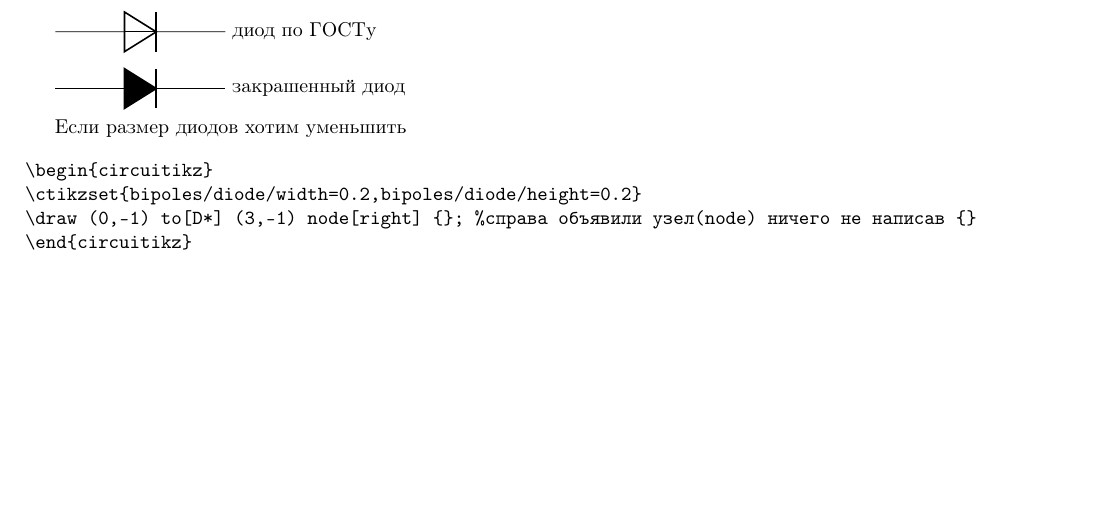
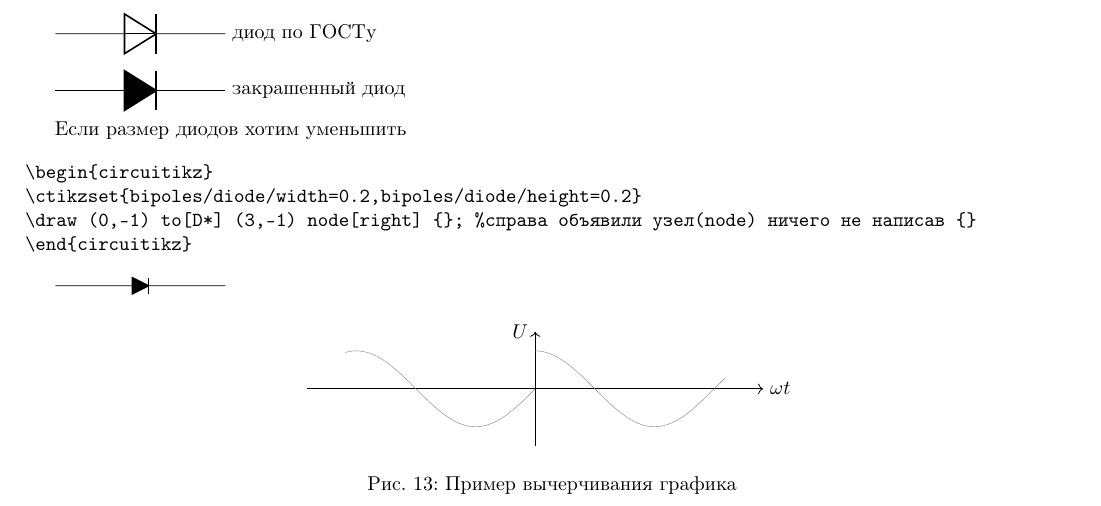
Before and after one commit to trot-t/power_electronics_virtual_labs, a LaTeX document (pract2.tex): part of page 2 of 2 before the commit and part of page 2 of 3 after it, cut so that both start at the same text, the shorter picture padded with empty space. Compiled offline with pdfLaTeX.

Commit message:
раскомментирован график

```diff
--- a/pract2.tex
+++ b/pract2.tex
@@ -182,24 +182,24 @@
 
 %Пример графика:
 
-%\begin{figure}[ht!]
-%\centering
-%\begin{tikzpicture}[scale=0.67]
+\begin{figure}[ht!]
+\centering
+\begin{tikzpicture}[scale=0.67]
 %\newcommand{\xb}{-3} % введем переменную \xb равную -3
 %\newcommand{\xa}{3}
-%\draw[thin, ->] (-6,0) -- (6,0) node[right] {$X$}; % чертим ось x
-%\draw[thin, ->] (0,-1.5) -- (0,1.5) node[left] {$Y$};  % чертим ось y
+\draw[thin, ->] (-6,0) -- (6,0) node[right] {$\omega t$}; % чертим ось x
+\draw[thin, ->] (0,-1.5) -- (0,1.5) node[left] {$U$};  % чертим ось y
 % % подписи под точками на оси
 %\foreach \x\xtext in {-5/-5,5/5,{\xb}/\xb,{\xa}/{\gamma}} %
 %   \draw (\x,0.1) -- (\x,-0.1) node[below] {$\xtext$};
 % % строим график
-% \draw[domain=-5:0, help lines, smooth] % график для интервала -5:0
-%        plot ({\x},{sin(\x*180/3.14)}); % фунция sin имеет аргумент в градусах
-% \draw[domain=0:5, help lines, smooth]  % график для интервала 0:5
-%        plot ({\x},{cos(\x*180/3.14)});
-%\end{tikzpicture}
-%	\caption{Пример вычерчивания графика}
-%\end{figure}
+ \draw[domain=-5:0, help lines, smooth] % график для интервала -5:0
+        plot ({\x},{sin(\x*180/3.14)}); % фунция sin имеет аргумент в градусах
+ \draw[domain=0:5, help lines, smooth]  % график для интервала 0:5
+        plot ({\x},{cos(\x*180/3.14)});
+\end{tikzpicture}
+	\caption{Пример вычерчивания графика}
+\end{figure}
 
 \renewcommand{\bibname}{}
 \begin{thebibliography}{2}
```
Also changed, not shown: pract2.pdf.
